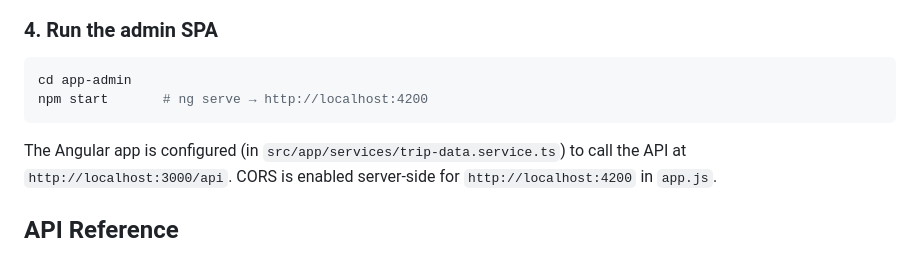
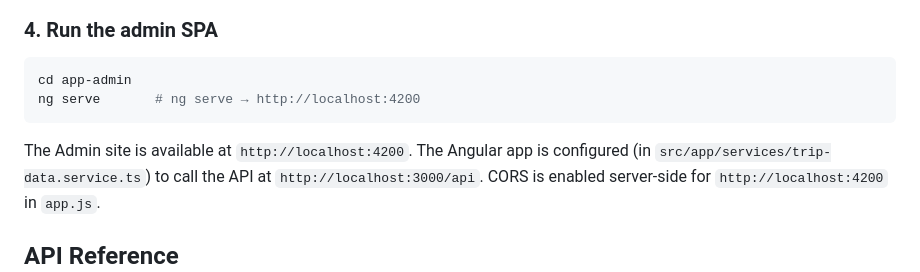
Before and after one commit to rgoshen-snhu/cs465-travlr, a Markdown page: README.md, the part around the change. GitHub-like rendering.

Commit message:
docs: update README to include admin site URL and clarify Angular app API configuration

````diff
--- a/README.md
+++ b/README.md
@@ -100,9 +100,10 @@ The public site is available at `http://localhost:3000` and the API at `http://l
 
 ```bash
 cd app-admin
-npm start       # ng serve → http://localhost:4200
+ng serve       # ng serve → http://localhost:4200
 ```
 
+The Admin site is available at `http://localhost:4200`.
 The Angular app is configured (in `src/app/services/trip-data.service.ts`) to call the API at `http://localhost:3000/api`. CORS is enabled server-side for `http://localhost:4200` in `app.js`.
 
 ## API Reference
````
